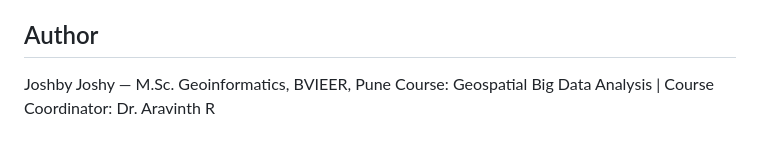
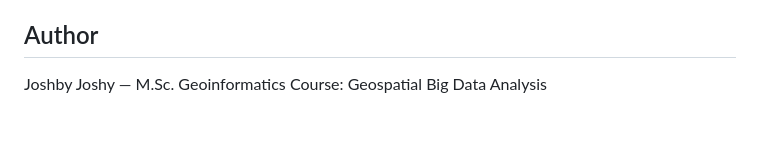
Before and after one commit to Smiley1Go/3D_ArcLayer, a Markdown page: README.md, the part around the change. Rendered like a GitHub page.

```diff
--- a/README.md
+++ b/README.md
@@ -56,5 +56,5 @@ Open the live dashboard link in any modern browser. No installation is required
 
 ## Author
 
-Joshby Joshy — M.Sc. Geoinformatics, BVIEER, Pune
-Course: Geospatial Big Data Analysis | Course Coordinator: Dr. Aravinth R
+Joshby Joshy — M.Sc. Geoinformatics
+Course: Geospatial Big Data Analysis
```
